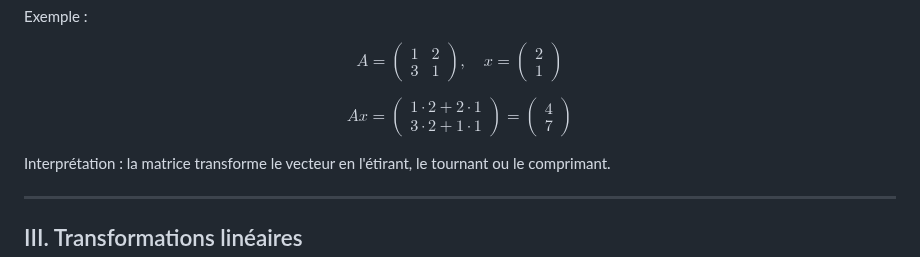
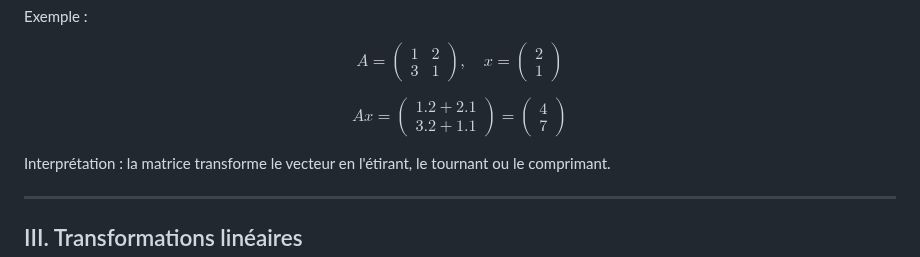
Before and after one commit to Antoine07/maths, a Markdown page: Matrice/introduction.md, the part around the change. Drawn GitHub-style.

Commit message:
Fix matrix multiplication example in introduction
Corrected matrix multiplication notation in introduction.

```diff
--- a/Matrice/introduction.md
+++ b/Matrice/introduction.md
@@ -65,8 +65,8 @@ $$
 $$
 Ax=
 \begin{pmatrix}
-1\cdot 2 + 2\cdot 1\\
-3\cdot 2 + 1\cdot 1
+1. 2 + 2. 1\\
+3.2 + 1. 1
 \end{pmatrix}
 =
 \begin{pmatrix}
```
